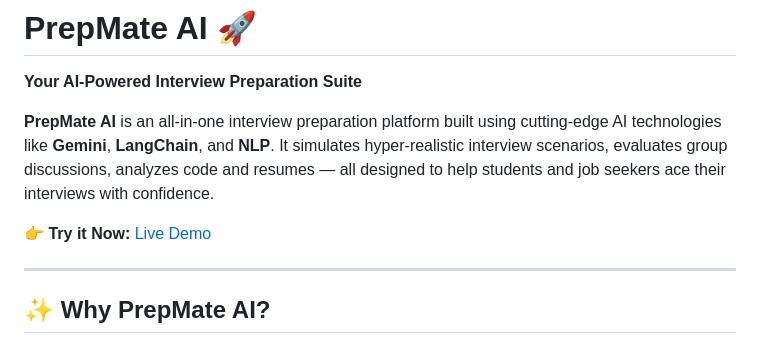
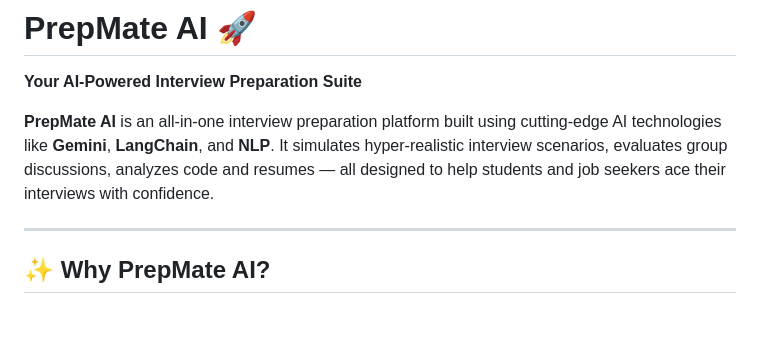
Before and after one commit to tejas-130704/PrepMate_AI, a Markdown page: README.md, the part around the change. GitHub-like rendering; blank space fills up the shorter version.

```diff
--- a/README.md
+++ b/README.md
@@ -4,7 +4,7 @@
 
 **PrepMate AI** is an all-in-one interview preparation platform built using cutting-edge AI technologies like **Gemini**, **LangChain**, and **NLP**. It simulates hyper-realistic interview scenarios, evaluates group discussions, analyzes code and resumes — all designed to help students and job seekers ace their interviews with confidence.
 
-👉 **Try it Now:** [Live Demo](https://tejasj1307.pythonanywhere.com/PrepMate/)
+
 
 ---
 
```
